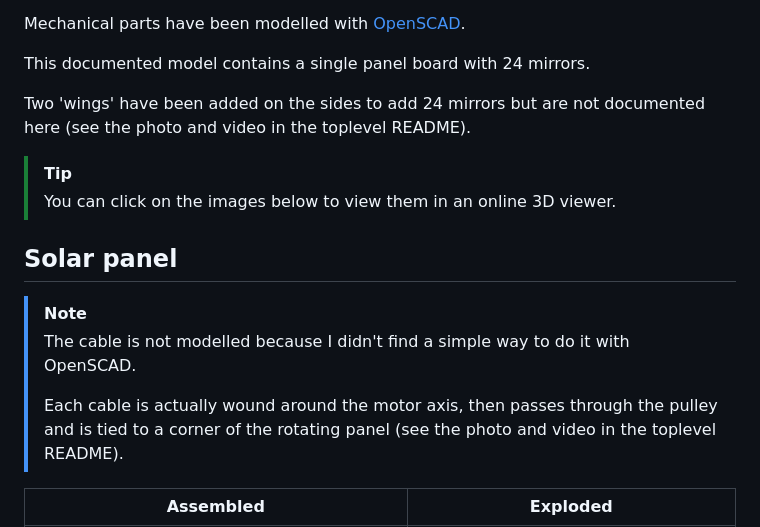
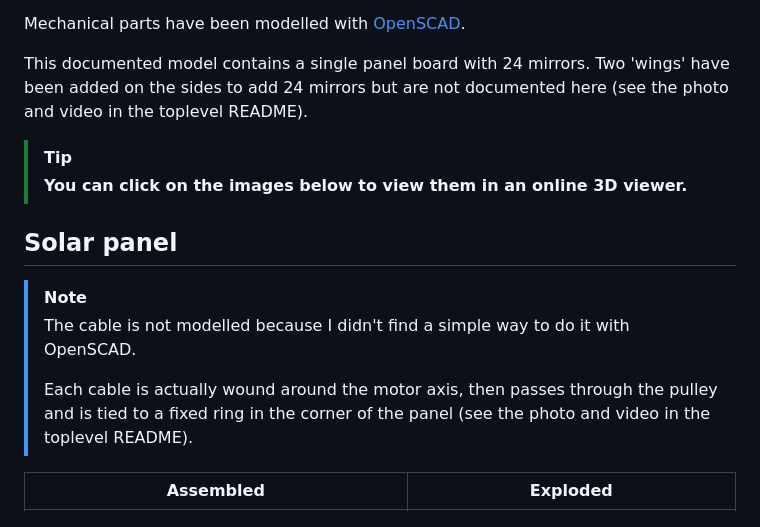
Before and after one commit to remipch/solar_concentrator, a Markdown page: mechanics/README.md, the part around the change. Rendered like a GitHub page.

Commit message:
mecha: README

```diff
--- a/mechanics/README.md
+++ b/mechanics/README.md
@@ -29,12 +29,11 @@ requiring high precision mechanics.
 Mechanical parts have been modelled with [OpenSCAD](https://openscad.org/).
 
 This documented model contains a single panel board with 24 mirrors.
-
 Two 'wings' have been added on the sides to add 24 mirrors but are not documented here
 (see the photo and video in the toplevel README).
 
 > [!TIP]
-> You can click on the images below to view them in an online 3D viewer.
+> __You can click on the images below to view them in an online 3D viewer.__
 
 ## Solar panel
 
@@ -42,7 +41,7 @@ Two 'wings' have been added on the sides to add 24 mirrors but are not documente
 > The cable is not modelled because I didn't find a simple way to do it with OpenSCAD.
 >
 > Each cable is actually wound around the motor axis, then passes through the pulley
-> and is tied to a corner of the rotating panel
+> and is tied to a fixed ring in the corner of the panel
 > (see the photo and video in the toplevel README).
 
 | Assembled | Exploded |
```
